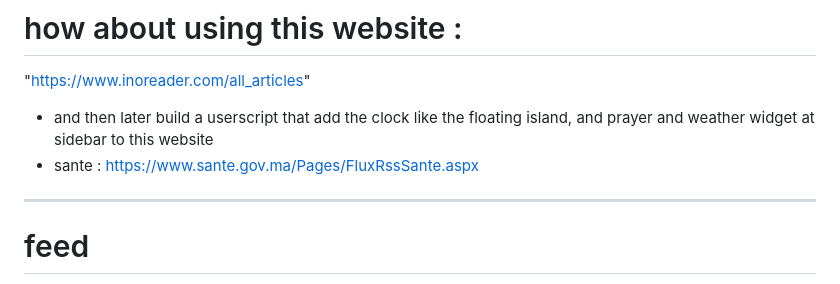
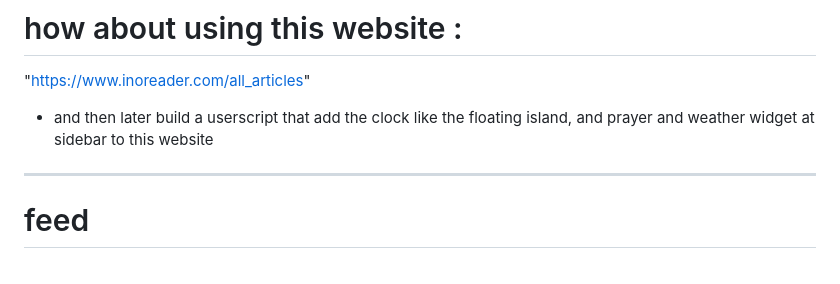
Before and after one commit to achma-learning/feed, a Markdown page: README.md, the part around the change. Drawn GitHub-style.

```diff
--- a/README.md
+++ b/README.md
@@ -1,7 +1,6 @@
 # how about using this website :
 "https://www.inoreader.com/all_articles"
 + and then later build a userscript that add the clock like the floating island, and prayer and weather widget at sidebar to this website
-+ sante : https://www.sante.gov.ma/Pages/FluxRssSante.aspx
 
 ---
 # feed
```
